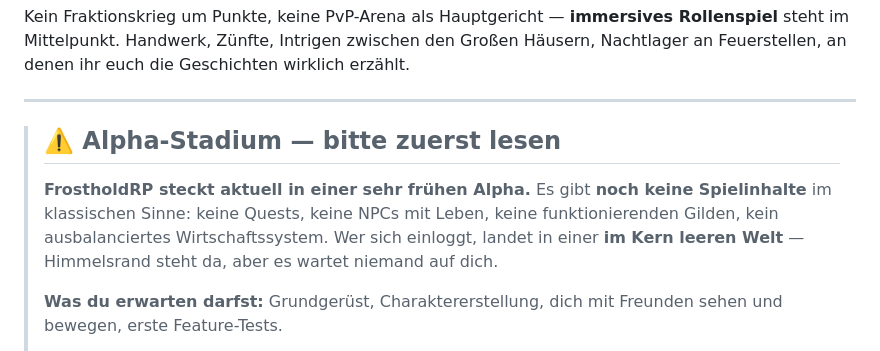
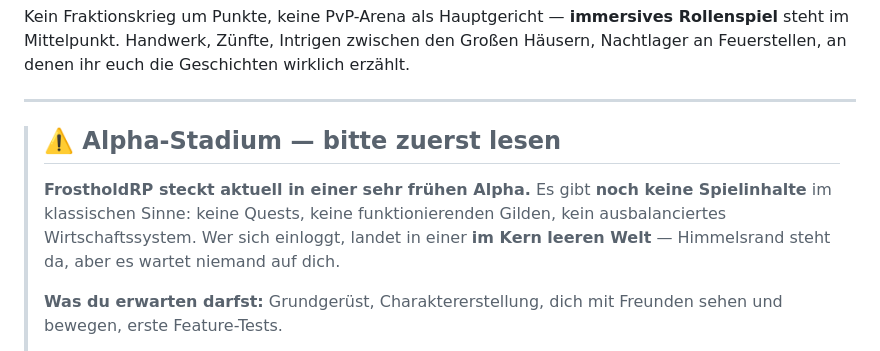
Before and after one commit to Eisteesuchti/Frosthold-Launcher, a Markdown page: README.md, the part around the change. GitHub-like rendering.

```diff
--- a/README.md
+++ b/README.md
@@ -26,7 +26,7 @@ Kein Fraktionskrieg um Punkte, keine PvP-Arena als Hauptgericht — **immersives
 
 > ## ⚠️ Alpha-Stadium — bitte zuerst lesen
 >
-> **FrostholdRP steckt aktuell in einer sehr frühen Alpha.** Es gibt **noch keine Spielinhalte** im klassischen Sinne: keine Quests, keine NPCs mit Leben, keine funktionierenden Gilden, kein ausbalanciertes Wirtschaftssystem. Wer sich einloggt, landet in einer **im Kern leeren Welt** — Himmelsrand steht da, aber es wartet niemand auf dich.
+> **FrostholdRP steckt aktuell in einer sehr frühen Alpha.** Es gibt **noch keine Spielinhalte** im klassischen Sinne: keine Quests, keine funktionierenden Gilden, kein ausbalanciertes Wirtschaftssystem. Wer sich einloggt, landet in einer **im Kern leeren Welt** — Himmelsrand steht da, aber es wartet niemand auf dich.
 >
 > **Was du erwarten darfst:** Grundgerüst, Charaktererstellung, dich mit Freunden sehen und bewegen, erste Feature-Tests.
 >
```
